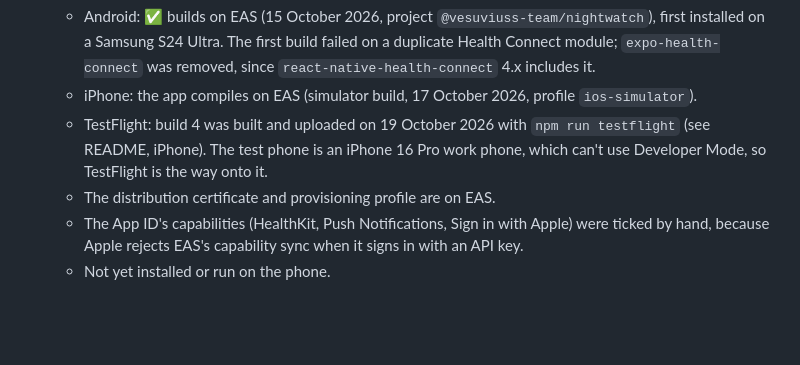
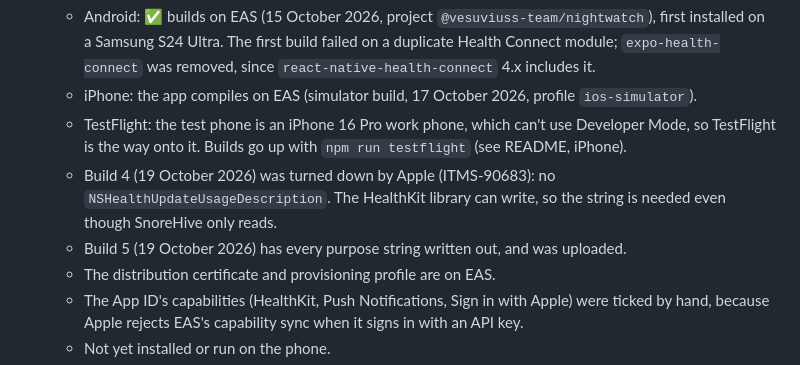
Before and after one commit to Bhav-Dev/Nightwatch, a Markdown page: docs/status.md, the part around the change. Drawn GitHub-style; blank space fills up the shorter version.

Commit message:
Status: TestFlight build 5 uploaded with the purpose strings
Co-Authored-By: Claude Opus 5.5 <noreply@anthropic.com>

```diff
--- a/docs/status.md
+++ b/docs/status.md
@@ -32,7 +32,9 @@ Phases 0 to 3 are written: the app (recording, scoring, clips, morning screen, t
 3. 👤 **Development build** (`npx eas-cli@latest build --profile development`) on an iPhone 11-class phone and a 2020 mid-range Android.
    - Android: ✅ builds on EAS (15 October 2026, project `@vesuviuss-team/nightwatch`), first installed on a Samsung S24 Ultra. The first build failed on a duplicate Health Connect module; `expo-health-connect` was removed, since `react-native-health-connect` 4.x includes it.
    - iPhone: the app compiles on EAS (simulator build, 17 October 2026, profile `ios-simulator`).
-   - TestFlight: build 4 was built and uploaded on 19 October 2026 with `npm run testflight` (see README, iPhone). The test phone is an iPhone 16 Pro work phone, which can't use Developer Mode, so TestFlight is the way onto it.
+   - TestFlight: the test phone is an iPhone 16 Pro work phone, which can't use Developer Mode, so TestFlight is the way onto it. Builds go up with `npm run testflight` (see README, iPhone).
+   - Build 4 (19 October 2026) was turned down by Apple (ITMS-90683): no `NSHealthUpdateUsageDescription`. The HealthKit library can write, so the string is needed even though SnoreHive only reads.
+   - Build 5 (19 October 2026) has every purpose string written out, and was uploaded.
    - The distribution certificate and provisioning profile are on EAS.
    - The App ID's capabilities (HealthKit, Push Notifications, Sign in with Apple) were ticked by hand, because Apple rejects EAS's capability sync when it signs in with an API key.
    - Not yet installed or run on the phone.
```
